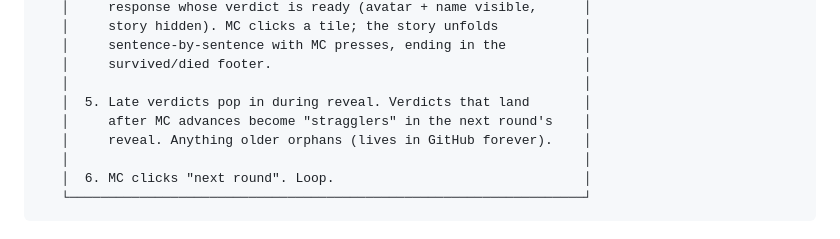
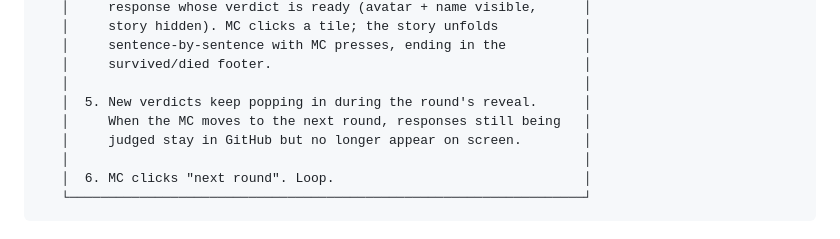
Before and after one commit to bholmesdev/death-by-ai-github-edition, a Markdown page: README.md, the part around the change. Rendered like a GitHub page.

Commit message:
Remove obsolete straggler/previous-round concept from docs
Bug 1 fully removed the straggler concept from code; update README
and CONTEXT.md so the docs no longer describe carry-over of late
verdicts into the next round's reveal.

Co-Authored-By: Oz <oz-agent@warp.dev>

```diff
--- a/README.md
+++ b/README.md
@@ -41,9 +41,9 @@ A **scenario** is a survival prompt — *"You're surrounded by 1000 puppies"*. A
    │     sentence-by-sentence with MC presses, ending in the          │
    │     survived/died footer.                                        │
    │                                                                  │
-   │  5. Late verdicts pop in during reveal. Verdicts that land       │
-   │     after MC advances become "stragglers" in the next round's    │
-   │     reveal. Anything older orphans (lives in GitHub forever).    │
+   │  5. New verdicts keep popping in during the round's reveal.      │
+   │     When the MC moves to the next round, responses still being   │
+   │     judged stay in GitHub but no longer appear on screen.        │
    │                                                                  │
    │  6. MC clicks "next round". Loop.                                │
    └──────────────────────────────────────────────────────────────────┘
```
Also changed, not shown: CONTEXT.md (+1 -3 lines).
